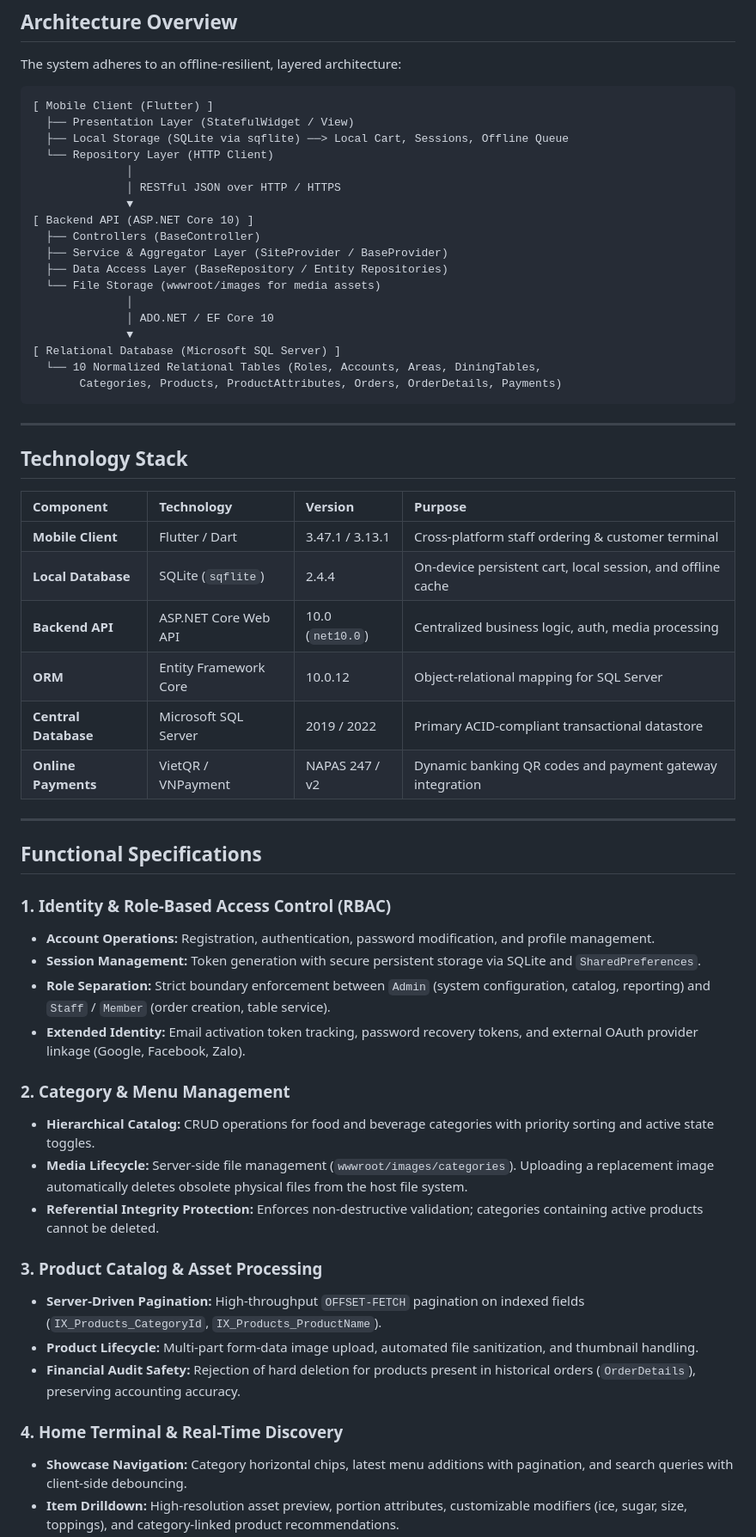
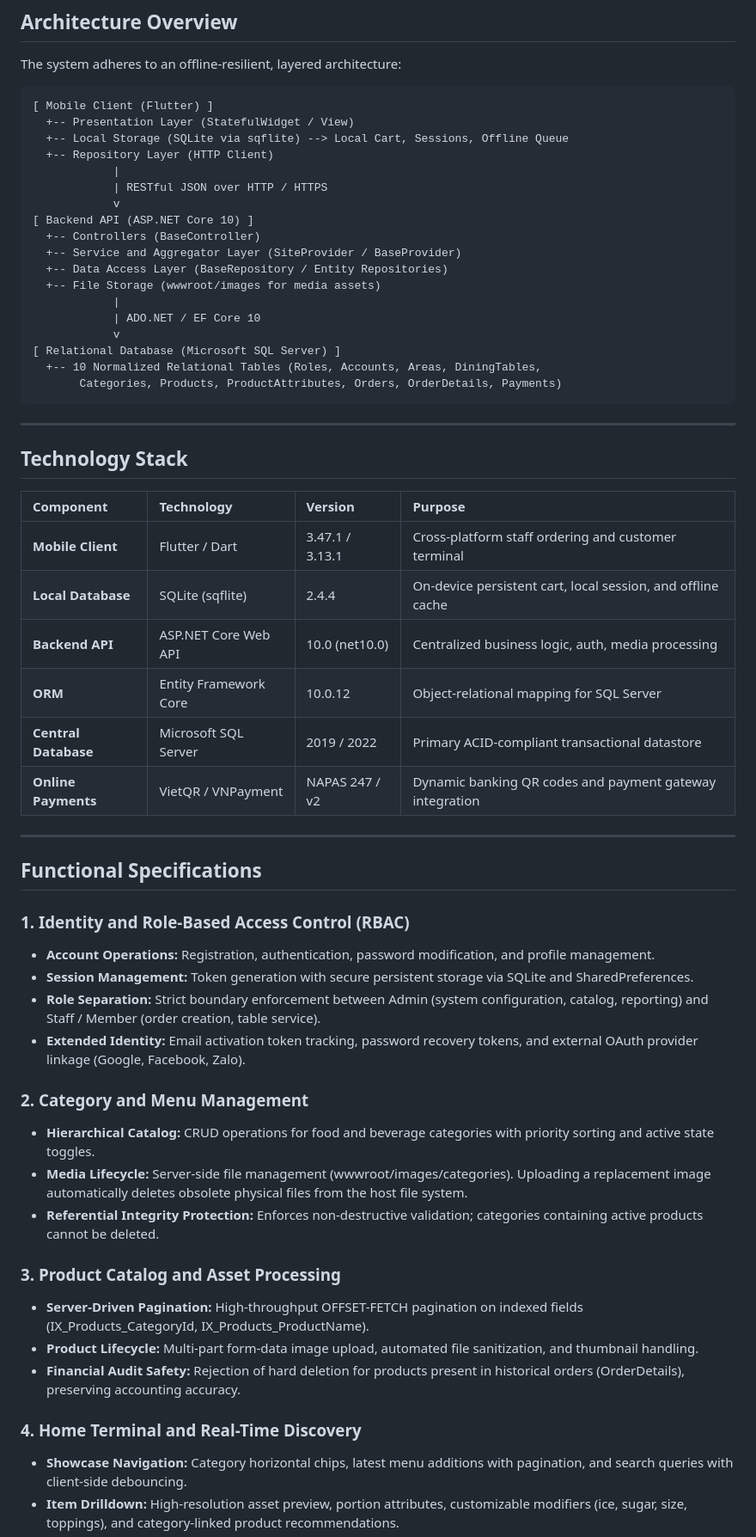
Before and after one commit to TanNguyen234/restaurant-pos-system, a Markdown page: README.md, the part around one of its changes. Shown at 86% size. Rendered like a GitHub page.

Commit message:
docs: strip all symbols, triangles and admonition tags from README

````diff
--- a/README.md
+++ b/README.md
@@ -10,22 +10,22 @@ The system adheres to an offline-resilient, layered architecture:
 
 ```
 [ Mobile Client (Flutter) ]
-  ├── Presentation Layer (StatefulWidget / View)
-  ├── Local Storage (SQLite via sqflite) ──> Local Cart, Sessions, Offline Queue
-  └── Repository Layer (HTTP Client)
-              │
-              │ RESTful JSON over HTTP / HTTPS
-              ▼
+  +-- Presentation Layer (StatefulWidget / View)
+  +-- Local Storage (SQLite via sqflite) --> Local Cart, Sessions, Offline Queue
+  +-- Repository Layer (HTTP Client)
+            |
+            | RESTful JSON over HTTP / HTTPS
+            v
 [ Backend API (ASP.NET Core 10) ]
-  ├── Controllers (BaseController)
-  ├── Service & Aggregator Layer (SiteProvider / BaseProvider)
-  ├── Data Access Layer (BaseRepository / Entity Repositories)
-  └── File Storage (wwwroot/images for media assets)
-              │
-              │ ADO.NET / EF Core 10
-              ▼
+  +-- Controllers (BaseController)
+  +-- Service and Aggregator Layer (SiteProvider / BaseProvider)
+  +-- Data Access Layer (BaseRepository / Entity Repositories)
+  +-- File Storage (wwwroot/images for media assets)
+            |
+            | ADO.NET / EF Core 10
+            v
 [ Relational Database (Microsoft SQL Server) ]
-  └── 10 Normalized Relational Tables (Roles, Accounts, Areas, DiningTables,
+  +-- 10 Normalized Relational Tables (Roles, Accounts, Areas, DiningTables,
        Categories, Products, ProductAttributes, Orders, OrderDetails, Payments)
 ```
 
@@ -35,9 +35,9 @@ The system adheres to an offline-resilient, layered architecture:
 
 | Component | Technology | Version | Purpose |
 | :--- | :--- | :--- | :--- |
-| **Mobile Client** | Flutter / Dart | 3.47.1 / 3.13.1 | Cross-platform staff ordering & customer terminal |
-| **Local Database** | SQLite (`sqflite`) | 2.4.4 | On-device persistent cart, local session, and offline cache |
-| **Backend API** | ASP.NET Core Web API | 10.0 (`net10.0`) | Centralized business logic, auth, media processing |
+| **Mobile Client** | Flutter / Dart | 3.47.1 / 3.13.1 | Cross-platform staff ordering and customer terminal |
+| **Local Database** | SQLite (sqflite) | 2.4.4 | On-device persistent cart, local session, and offline cache |
+| **Backend API** | ASP.NET Core Web API | 10.0 (net10.0) | Centralized business logic, auth, media processing |
 | **ORM** | Entity Framework Core | 10.0.12 | Object-relational mapping for SQL Server |
 | **Central Database** | Microsoft SQL Server | 2019 / 2022 | Primary ACID-compliant transactional datastore |
 | **Online Payments** | VietQR / VNPayment | NAPAS 247 / v2 | Dynamic banking QR codes and payment gateway integration |
@@ -46,23 +46,23 @@ The system adheres to an offline-resilient, layered architecture:
 
 ## Functional Specifications
 
-### 1. Identity & Role-Based Access Control (RBAC)
+### 1. Identity and Role-Based Access Control (RBAC)
 - **Account Operations:** Registration, authentication, password modification, and profile management.
-- **Session Management:** Token generation with secure persistent storage via SQLite and `SharedPreferences`.
-- **Role Separation:** Strict boundary enforcement between `Admin` (system configuration, catalog, reporting) and `Staff` / `Member` (order creation, table service).
+- **Session Management:** Token generation with secure persistent storage via SQLite and SharedPreferences.
+- **Role Separation:** Strict boundary enforcement between Admin (system configuration, catalog, reporting) and Staff / Member (order creation, table service).
 - **Extended Identity:** Email activation token tracking, password recovery tokens, and external OAuth provider linkage (Google, Facebook, Zalo).
 
-### 2. Category & Menu Management
+### 2. Category and Menu Management
 - **Hierarchical Catalog:** CRUD operations for food and beverage categories with priority sorting and active state toggles.
-- **Media Lifecycle:** Server-side file management (`wwwroot/images/categories`). Uploading a replacement image automatically deletes obsolete physical files from the host file system.
+- **Media Lifecycle:** Server-side file management (wwwroot/images/categories). Uploading a replacement image automatically deletes obsolete physical files from the host file system.
 - **Referential Integrity Protection:** Enforces non-destructive validation; categories containing active products cannot be deleted.
 
-### 3. Product Catalog & Asset Processing
-- **Server-Driven Pagination:** High-throughput `OFFSET-FETCH` pagination on indexed fields (`IX_Products_CategoryId`, `IX_Products_ProductName`).
+### 3. Product Catalog and Asset Processing
+- **Server-Driven Pagination:** High-throughput OFFSET-FETCH pagination on indexed fields (IX_Products_CategoryId, IX_Products_ProductName).
 - **Product Lifecycle:** Multi-part form-data image upload, automated file sanitization, and thumbnail handling.
-- **Financial Audit Safety:** Rejection of hard deletion for products present in historical orders (`OrderDetails`), preserving accounting accuracy.
+- **Financial Audit Safety:** Rejection of hard deletion for products present in historical orders (OrderDetails), preserving accounting accuracy.
 
-### 4. Home Terminal & Real-Time Discovery
+### 4. Home Terminal and Real-Time Discovery
 - **Showcase Navigation:** Category horizontal chips, latest menu additions with pagination, and search queries with client-side debouncing.
 - **Item Drilldown:** High-resolution asset preview, portion attributes, customizable modifiers (ice, sugar, size, toppings), and category-linked product recommendations.
 
````
Also changed, not shown: other parts of README.md (+61 -64 lines).
